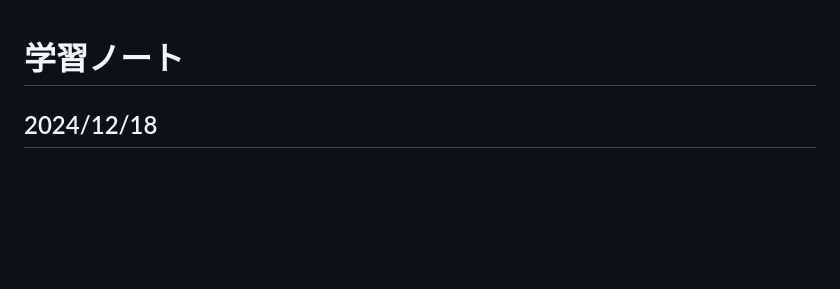
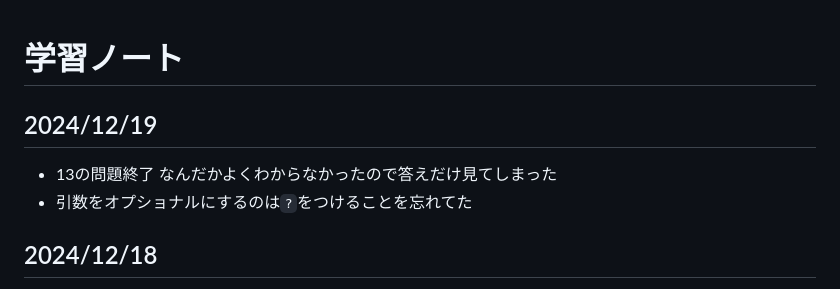
Before and after one commit to wataru-arai/til, a Markdown page: typescript/learning_ts/note.md, the part around the change. Rendered like a GitHub page; blank space fills up the shorter version.

Commit message:
feat:learn-ts 13章練習問題終了

```diff
--- a/typescript/learning_ts/note.md
+++ b/typescript/learning_ts/note.md
@@ -1,4 +1,8 @@
 # 学習ノート
+## 2024/12/19
+- 13の問題終了 なんだかよくわからなかったので答えだけ見てしまった
+- 引数をオプショナルにするのは`?`をつけることを忘れてた
+
 ## 2024/12/18
 - 13章読了 なんか1章分数え間違えたかも
 - 構成オプション周り、触る経験が乏しいのであまりピンと来ず さーっと流し読みでとりあえず読んだ
```
